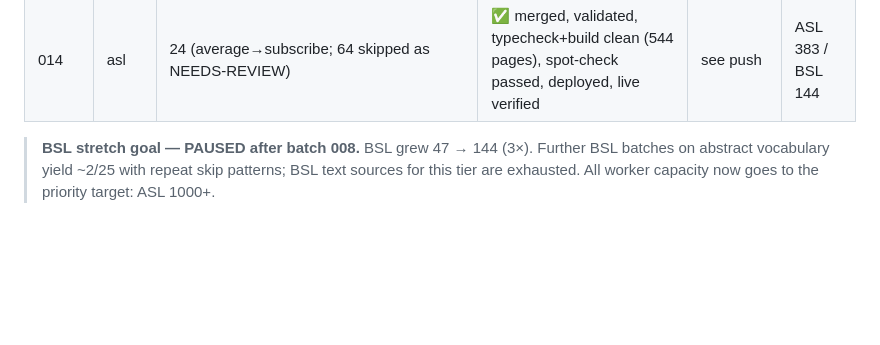
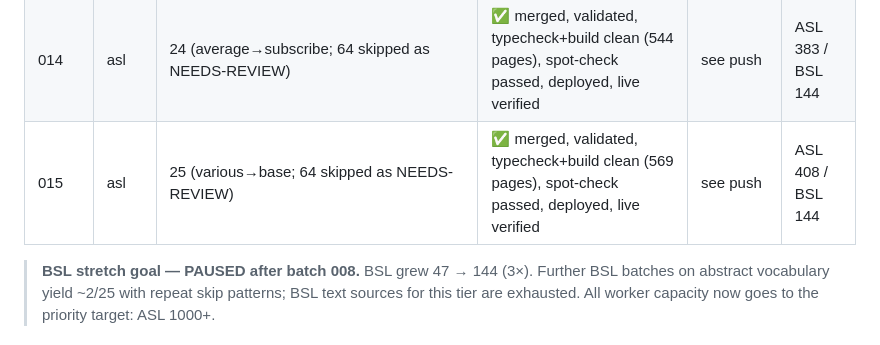
Before and after one commit to childygyan/signlanguage-translator, a Markdown page: docs/DICTIONARY-EXPANSION-PROGRESS.md, the part around the change. Rendered like a GitHub page; blank space fills up the shorter version.

Commit message:
Log batch 015 progress

```diff
--- a/docs/DICTIONARY-EXPANSION-PROGRESS.md
+++ b/docs/DICTIONARY-EXPANSION-PROGRESS.md
@@ -34,5 +34,6 @@
 | 012 | asl | 14 (keep→agreement; 32 skipped as NEEDS-REVIEW incl. duplicates of existing signs, stubs, video-only) | ✅ merged, validated, typecheck+build clean (513 pages), spot-check passed, deployed, live verified | see push | ASL 352 / BSL 144 |
 | 013 | asl | 7 (sure→past; 39 skipped as NEEDS-REVIEW — 85% skip rate, abstract tail thinning) | ✅ merged, validated, typecheck+build clean (520 pages), spot-check passed, deployed, live verified | see push | ASL 359 / BSL 144 |
 | 014 | asl | 24 (average→subscribe; 64 skipped as NEEDS-REVIEW) | ✅ merged, validated, typecheck+build clean (544 pages), spot-check passed, deployed, live verified | see push | ASL 383 / BSL 144 |
+| 015 | asl | 25 (various→base; 64 skipped as NEEDS-REVIEW) | ✅ merged, validated, typecheck+build clean (569 pages), spot-check passed, deployed, live verified | see push | ASL 408 / BSL 144 |
 
 > **BSL stretch goal — PAUSED after batch 008.** BSL grew 47 → 144 (3×). Further BSL batches on abstract vocabulary yield ~2/25 with repeat skip patterns; BSL text sources for this tier are exhausted. All worker capacity now goes to the priority target: ASL 1000+.
```
